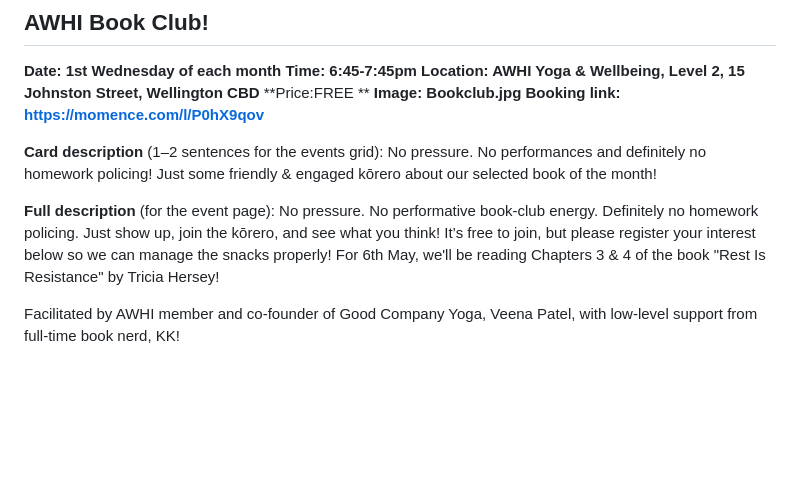
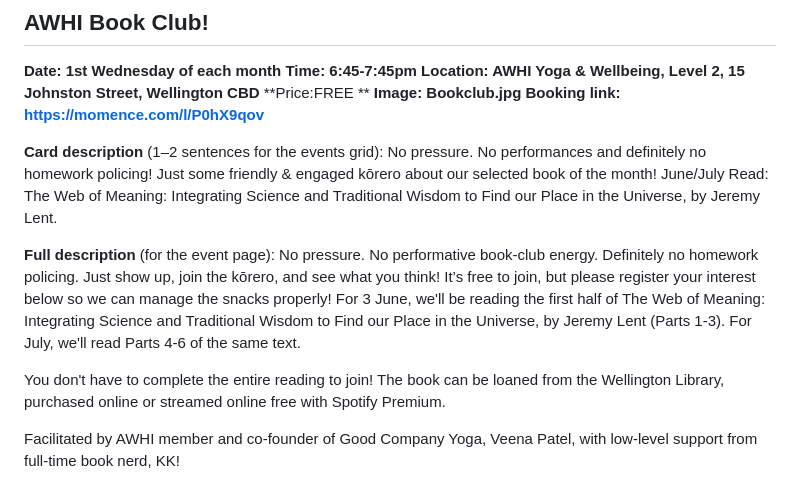
Before and after one commit to awhiyoga/AYS, a Markdown page: CONTEXT/# events-content.md, the part around the change. GitHub-like rendering; blank space fills up the shorter version.

```diff
--- a/CONTEXT/# events-content.md
+++ b/CONTEXT/# events-content.md
@@ -26,9 +26,11 @@
 **Image: Bookclub.jpg**
 **Booking link: https://momence.com/l/P0hX9qov**
 
-**Card description** (1–2 sentences for the events grid): No pressure. No performances and definitely no homework policing!  Just some friendly & engaged kōrero about our selected book of the month!
+**Card description** (1–2 sentences for the events grid): No pressure. No performances and definitely no homework policing!  Just some friendly & engaged kōrero about our selected book of the month! June/July Read: The Web of Meaning: Integrating Science and Traditional Wisdom to Find our Place in the Universe, by Jeremy Lent.
 
-**Full description** (for the event page): No pressure. No performative book-club energy. Definitely no homework policing. Just show up, join the kōrero, and see what you think! It’s free to join, but please register your interest below so we can manage the snacks properly! For 6th May, we'll be reading Chapters 3 & 4 of the book "Rest Is Resistance" by Tricia Hersey!
+**Full description** (for the event page): No pressure. No performative book-club energy. Definitely no homework policing. Just show up, join the kōrero, and see what you think! It’s free to join, but please register your interest below so we can manage the snacks properly! For 3 June, we'll be reading the first half of The Web of Meaning: Integrating Science and Traditional Wisdom to Find our Place in the Universe, by Jeremy Lent (Parts 1-3). For July, we'll read Parts 4-6 of the same text.
+
+You don't have to complete the entire reading to join! The book can be loaned from the Wellington Library, purchased online or streamed online free with Spotify Premium.
 
 Facilitated by AWHI member and co-founder of Good Company Yoga, Veena Patel, with low-level support from full-time book nerd, KK!
 
```
